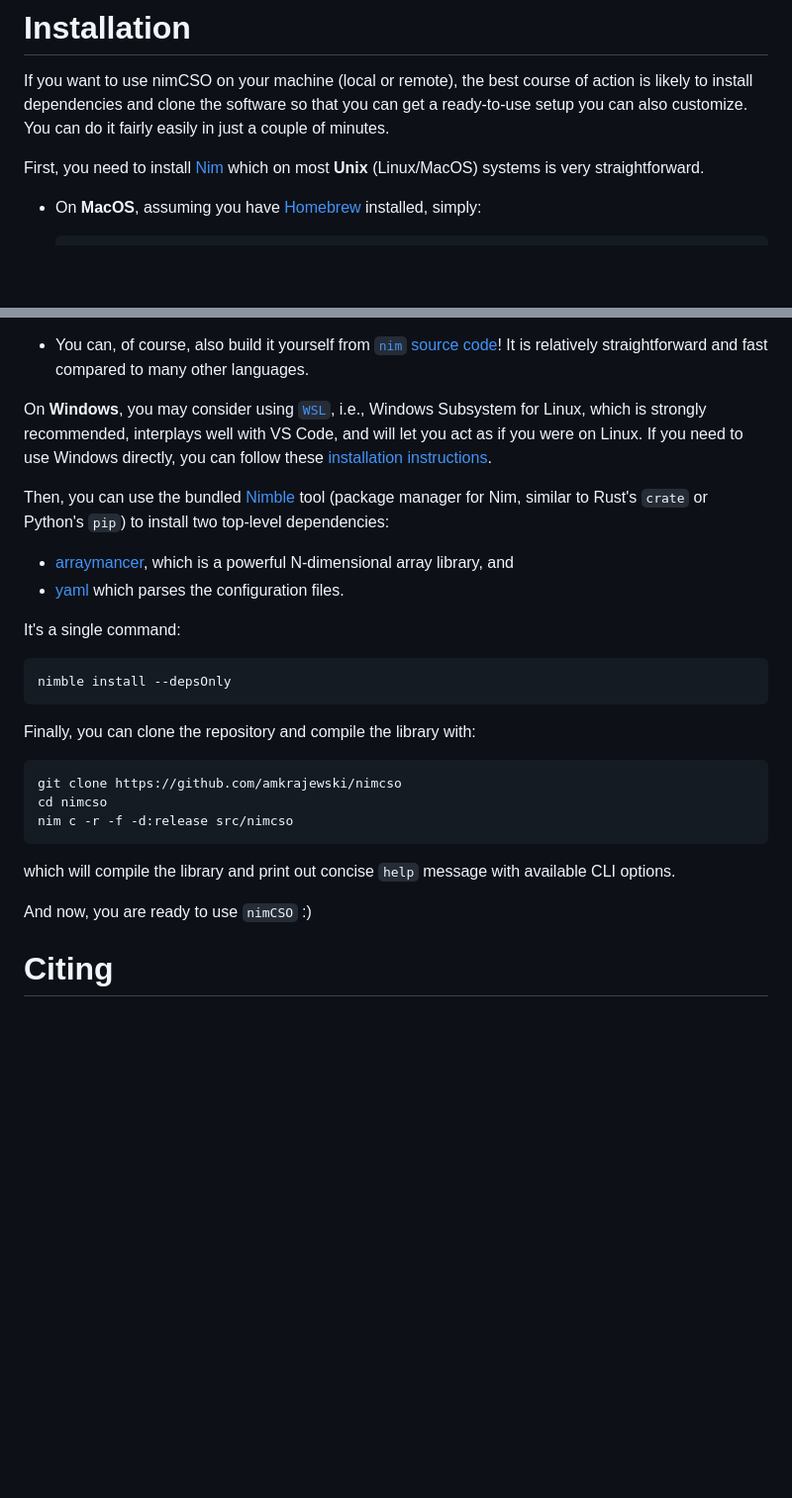
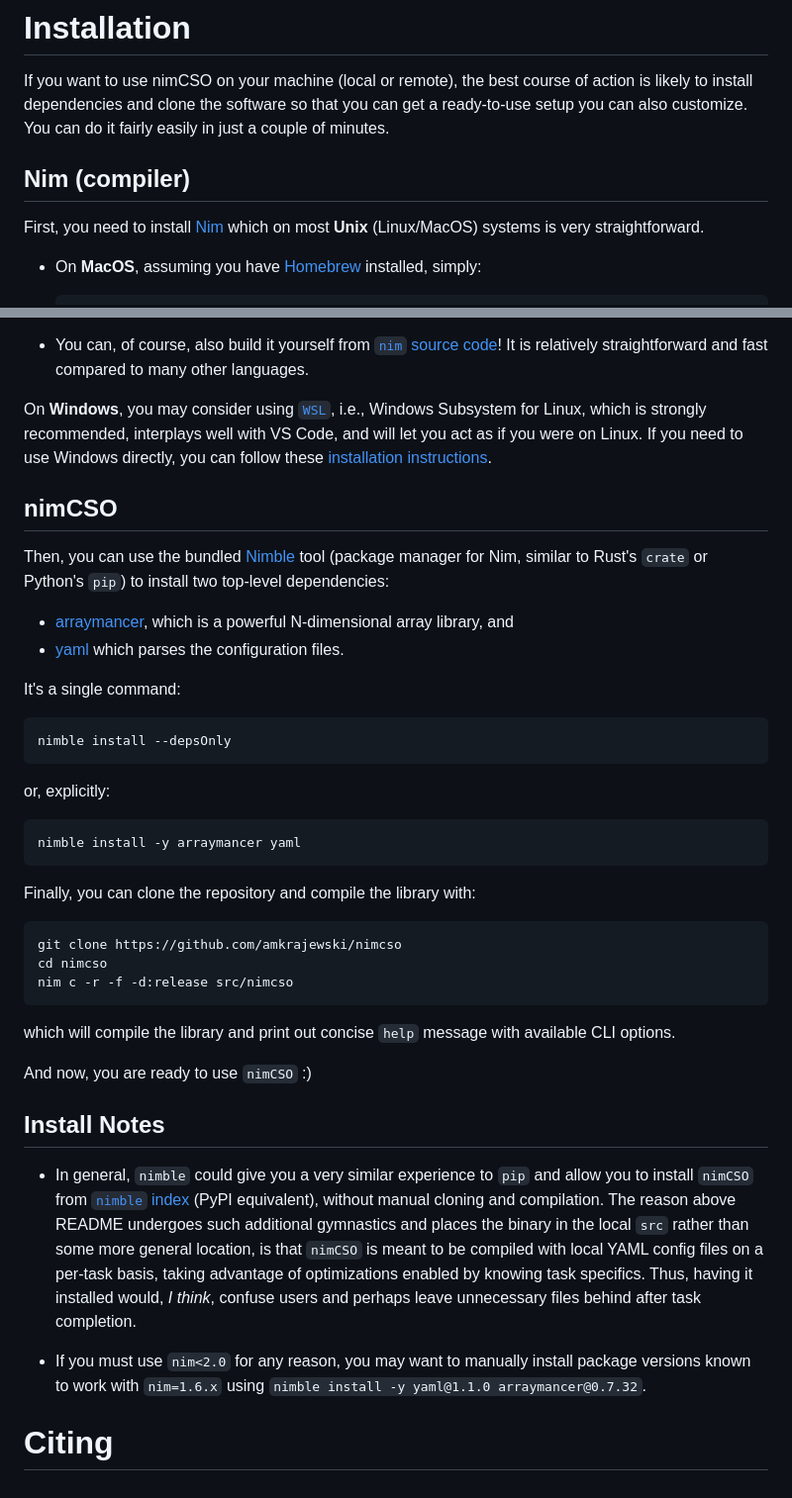
Before and after one commit to amkrajewski/nimCSO, a Markdown page: README.md, 2 parts joined by grey strips. Shown at 99% size. Drawn GitHub-style; blank space fills up the shorter version.

Commit message:
(docs) added some clarifying install notes per https://github.com/amkrajewski/nimCSO/issues/3#issuecomment-2184915606

````diff
--- a/README.md
+++ b/README.md
@@ -103,6 +103,8 @@ elementList = [e['material']['elements'] for e in collection.find({
 
 If you want to use nimCSO on your machine (local or remote), the best course of action is likely to install dependencies and clone the software so that you can get a ready-to-use setup you can also customize. You can do it fairly easily in just a couple of minutes.
 
+## Nim (compiler)
+
 First, you need to install [Nim](https://nim-lang.org/) which on most **Unix** (Linux/MacOS) systems is very straightforward.
 
 - On **MacOS**, assuming you have [Homebrew](https://brew.sh/) installed, simply:
@@ -122,6 +124,8 @@ First, you need to install [Nim](https://nim-lang.org/) which on most **Unix** (
 
 On **Windows**, you may consider using [`WSL`](https://learn.microsoft.com/en-us/windows/wsl/about), i.e., Windows Subsystem for Linux, which is strongly recommended, interplays well with VS Code, and will let you act as if you were on Linux. If you need to use Windows directly, you can follow these [installation instructions](https://nim-lang.org/install_windows.html).
 
+## nimCSO
+
 Then, you can use the bundled [Nimble](https://github.com/nim-lang/nimble) tool (package manager for Nim, similar to Rust's `crate` or Python's `pip`) to install two top-level dependencies:
 - [arraymancer](https://github.com/mratsim/Arraymancer), which is a powerful N-dimensional array library, and
 - [yaml](https://nimyaml.org/index.html) which parses the configuration files.
@@ -130,6 +134,12 @@ It's a single command:
 
 ```sh
 nimble install --depsOnly
+```
+
+or, explicitly:
+
+```sh
+nimble install -y arraymancer yaml
 ```
 
 Finally, you can clone the repository and compile the library with:
@@ -142,5 +152,10 @@ which will compile the library and print out concise `help` message with availab
 
 And now, you are ready to use `nimCSO` :)
 
+## Install Notes
+
+- In general, `nimble` could give you a very similar experience to `pip` and allow you to install `nimCSO` from [`nimble` index](https://nimble.directory/pkg/nimcso) (PyPI equivalent), without manual cloning and compilation. The reason above README undergoes such additional gymnastics and places the binary in the local `src` rather than some more general location, is that `nimCSO` is meant to be compiled with local YAML config files on a per-task basis, taking advantage of optimizations enabled by knowing task specifics. Thus, having it installed would, *I think*, confuse users and perhaps leave unnecessary files behind after task completion.
+
+- If you must use `nim<2.0` for any reason, you may want to manually install package versions known to work with `nim=1.6.x` using `nimble install -y yaml@1.1.0 arraymancer@0.7.32`.
 
 # Citing
````
